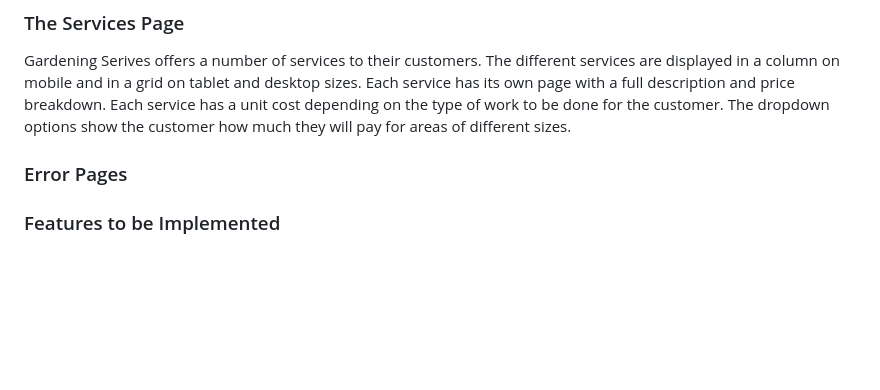
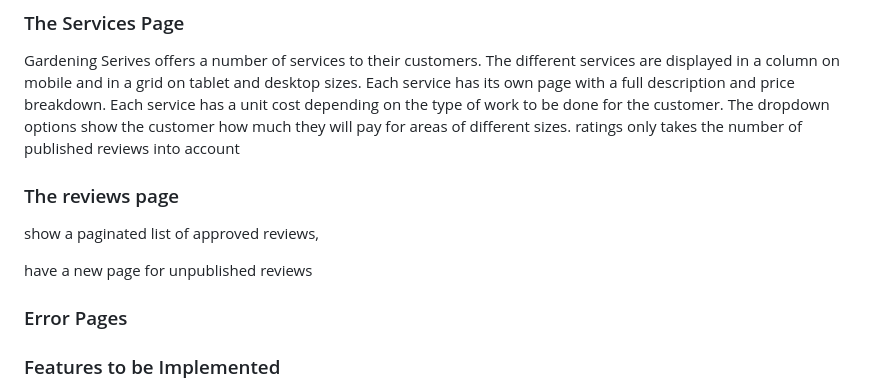
Before and after one commit to simonhw/gardening-services, a Markdown page: README.md, the part around the change. GitHub-like rendering; blank space fills up the shorter version.

Commit message:
Docs: Update Features review section.

```diff
--- a/README.md
+++ b/README.md
@@ -464,7 +464,12 @@ Other pages include:
 
 ### The Services Page
 Gardening Serives offers a number of services to their customers. The different services are displayed in a column on mobile and in a grid on tablet and desktop sizes. Each service has its own page with a full description and price breakdown. Each service has a unit cost depending on the type of work to be done for the customer. The dropdown options show the customer how much they will pay for areas of different sizes.
+ratings only takes the number of published reviews into account
 
+### The reviews page
+show a paginated list of approved reviews,
+
+have a new page for unpublished reviews
 ### Error Pages
 
 ### Features to be Implemented
```
